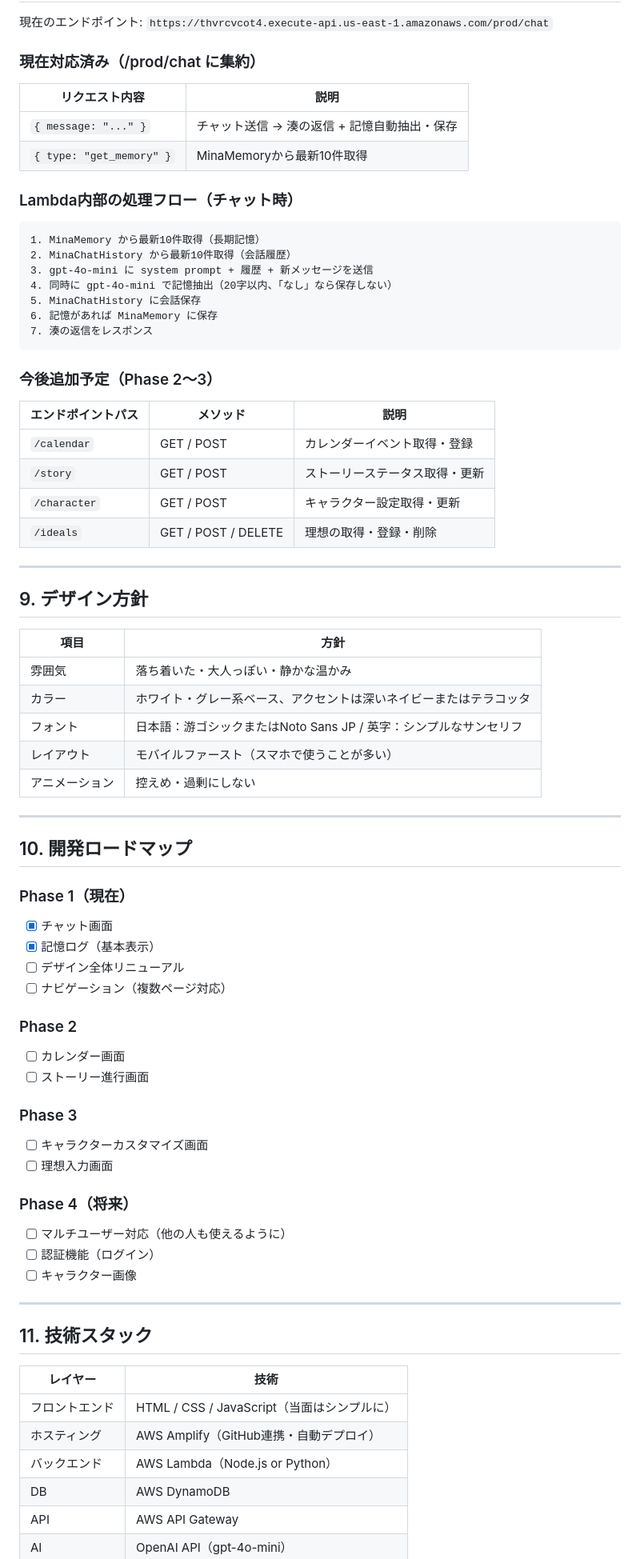
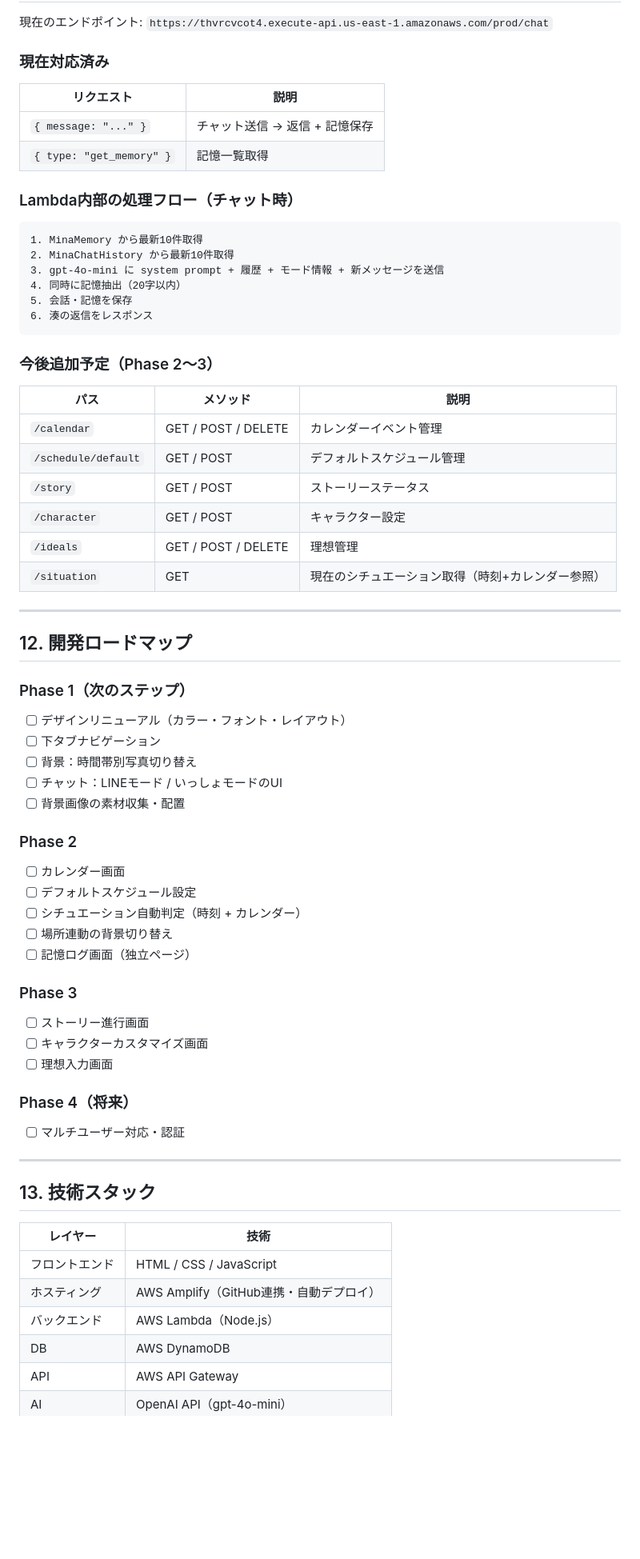
Before and after one commit to clliebe10621-byte/mina-site, a Markdown page: SPEC.md, the part around one of its changes. Shown at 80% size. Drawn GitHub-style; blank space fills up the shorter version.

````diff
--- a/SPEC.md
+++ b/SPEC.md
@@ -161,75 +282,67 @@ createdAt: string
 
 現在のエンドポイント: `https://thvrcvcot4.execute-api.us-east-1.amazonaws.com/prod/chat`
 
-### 現在対応済み（/prod/chat に集約）
-| リクエスト内容 | 説明 |
-|--------------|------|
-| `{ message: "..." }` | チャット送信 → 湊の返信 + 記憶自動抽出・保存 |
-| `{ type: "get_memory" }` | MinaMemoryから最新10件取得 |
+### 現在対応済み
+| リクエスト | 説明 |
+|-----------|------|
+| `{ message: "..." }` | チャット送信 → 返信 + 記憶保存 |
+| `{ type: "get_memory" }` | 記憶一覧取得 |
 
 ### Lambda内部の処理フロー（チャット時）
 ```
-1. MinaMemory から最新10件取得（長期記憶）
-2. MinaChatHistory から最新10件取得（会話履歴）
-3. gpt-4o-mini に system prompt + 履歴 + 新メッセージを送信
-4. 同時に gpt-4o-mini で記憶抽出（20字以内、「なし」なら保存しない）
-5. MinaChatHistory に会話保存
-6. 記憶があれば MinaMemory に保存
-7. 湊の返信をレスポンス
+1. MinaMemory から最新10件取得
+2. MinaChatHistory から最新10件取得
+3. gpt-4o-mini に system prompt + 履歴 + モード情報 + 新メッセージを送信
+4. 同時に記憶抽出（20字以内）
+5. 会話・記憶を保存
+6. 湊の返信をレスポンス
 ```
 
 ### 今後追加予定（Phase 2〜3）
-| エンドポイントパス | メソッド | 説明 |
-|-------------------|---------|------|
-| `/calendar` | GET / POST | カレンダーイベント取得・登録 |
-| `/story` | GET / POST | ストーリーステータス取得・更新 |
-| `/character` | GET / POST | キャラクター設定取得・更新 |
-| `/ideals` | GET / POST / DELETE | 理想の取得・登録・削除 |
+| パス | メソッド | 説明 |
+|------|---------|------|
+| `/calendar` | GET / POST / DELETE | カレンダーイベント管理 |
+| `/schedule/default` | GET / POST | デフォルトスケジュール管理 |
+| `/story` | GET / POST | ストーリーステータス |
+| `/character` | GET / POST | キャラクター設定 |
+| `/ideals` | GET / POST / DELETE | 理想管理 |
+| `/situation` | GET | 現在のシチュエーション取得（時刻+カレンダー参照） |
 
 ---
 
-## 9. デザイン方針
+## 12. 開発ロードマップ
 
-| 項目 | 方針 |
-|------|------|
-| 雰囲気 | 落ち着いた・大人っぽい・静かな温かみ |
-| カラー | ホワイト・グレー系ベース、アクセントは深いネイビーまたはテラコッタ |
-| フォント | 日本語：游ゴシックまたはNoto Sans JP / 英字：シンプルなサンセリフ |
-| レイアウト | モバイルファースト（スマホで使うことが多い） |
-| アニメーション | 控えめ・過剰にしない |
-
----
-
-## 10. 開発ロードマップ
-
-### Phase 1（現在）
-- [x] チャット画面
-- [x] 記憶ログ（基本表示）
-- [ ] デザイン全体リニューアル
-- [ ] ナビゲーション（複数ページ対応）
+### Phase 1（次のステップ）
+- [ ] デザインリニューアル（カラー・フォント・レイアウト）
+- [ ] 下タブナビゲーション
+- [ ] 背景：時間帯別写真切り替え
+- [ ] チャット：LINEモード / いっしょモードのUI
+- [ ] 背景画像の素材収集・配置
 
 ### Phase 2
 - [ ] カレンダー画面
-- [ ] ストーリー進行画面
+- [ ] デフォルトスケジュール設定
+- [ ] シチュエーション自動判定（時刻 + カレンダー）
+- [ ] 場所連動の背景切り替え
+- [ ] 記憶ログ画面（独立ページ）
 
 ### Phase 3
+- [ ] ストーリー進行画面
 - [ ] キャラクターカスタマイズ画面
 - [ ] 理想入力画面
 
 ### Phase 4（将来）
-- [ ] マルチユーザー対応（他の人も使えるように）
-- [ ] 認証機能（ログイン）
-- [ ] キャラクター画像
+- [ ] マルチユーザー対応・認証
 
 ---
 
-## 11. 技術スタック
+## 13. 技術スタック
 
 | レイヤー | 技術 |
 |---------|------|
-| フロントエンド | HTML / CSS / JavaScript（当面はシンプルに） |
+| フロントエンド | HTML / CSS / JavaScript |
 | ホスティング | AWS Amplify（GitHub連携・自動デプロイ） |
-| バックエンド | AWS Lambda（Node.js or Python） |
+| バックエンド | AWS Lambda（Node.js） |
 | DB | AWS DynamoDB |
 | API | AWS API Gateway |
 | AI | OpenAI API（gpt-4o-mini） |
````
Also changed, not shown: other parts of SPEC.md (+170 -48 lines).
